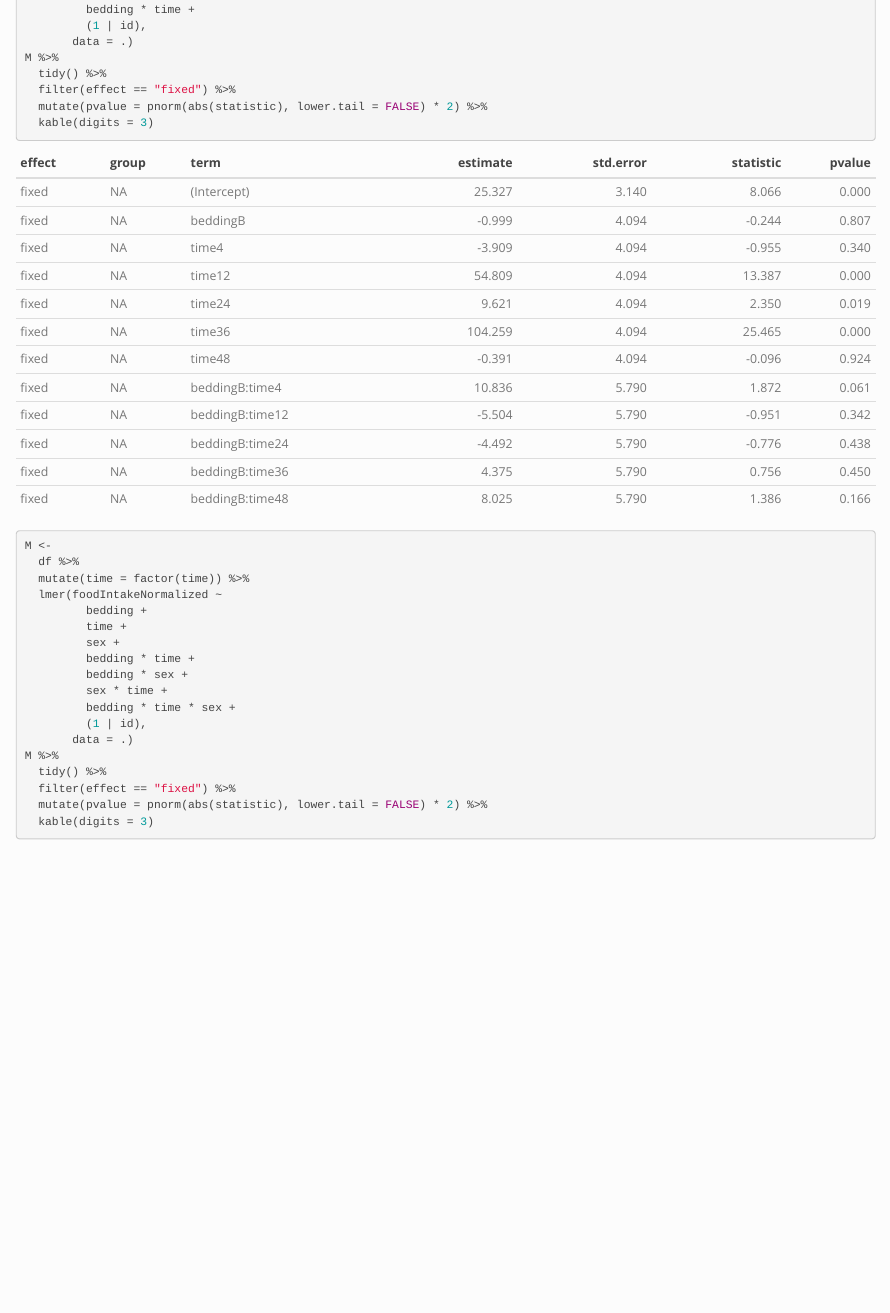
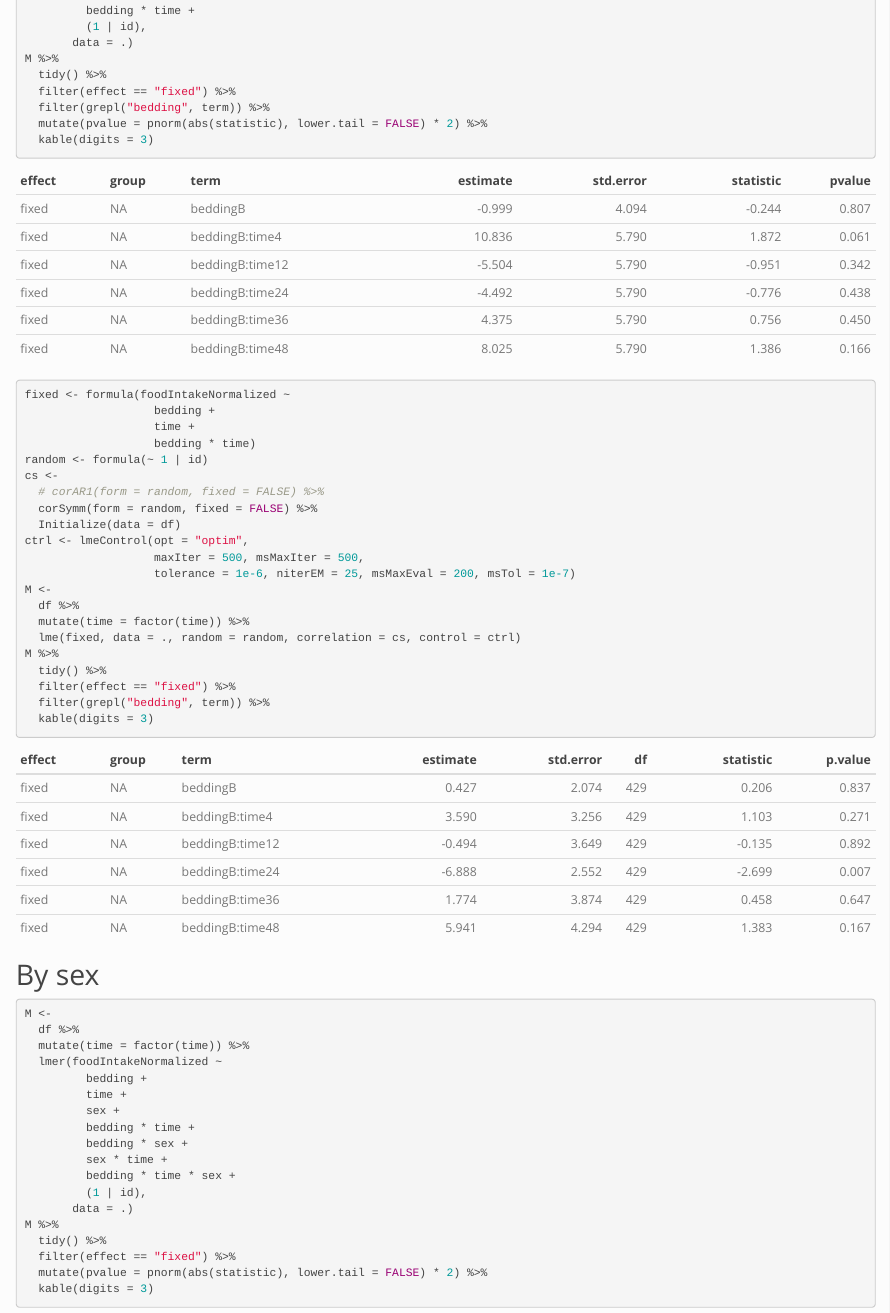
Before and after one commit to benjamin-chan/BDP2-448-Lovasz, an R Markdown document (scripts/BDP2-448.Rmd): the page in a window 1100 px wide, from 5360 px down before the commit and from 5440 px down after it, so that both start at the same text. Rendered offline with R 4.5, knitr and Pandoc, with nearby package versions; some code elsewhere in the file could not run offline.

Commit message:
Fit model using alternative correlation structure

````diff
--- a/scripts/BDP2-448.Rmd
+++ b/scripts/BDP2-448.Rmd
@@ -18,6 +18,7 @@ library("broom")
 library("knitr")
 library("svglite")
 library("lme4")
+library("nlme")
 library("broom.mixed")
 ```
 
@@ -255,9 +258,36 @@ M <-
 M %>%
   tidy() %>%
   filter(effect == "fixed") %>%
+  filter(grepl("bedding", term)) %>%
   mutate(pvalue = pnorm(abs(statistic), lower.tail = FALSE) * 2) %>%
   kable(digits = 3)
 ```
+
+```{r}
+fixed <- formula(foodIntakeNormalized ~
+                   bedding +
+                   time +
+                   bedding * time)
+random <- formula(~ 1 | id)
+cs <-
+  # corAR1(form = random, fixed = FALSE) %>%
+  corSymm(form = random, fixed = FALSE) %>%
+  Initialize(data = df)
+ctrl <- lmeControl(opt = "optim",
+                   maxIter = 500, msMaxIter = 500,
+                   tolerance = 1e-6, niterEM = 25, msMaxEval = 200, msTol = 1e-7)
+M <-
+  df %>%
+  mutate(time = factor(time)) %>%
+  lme(fixed, data = ., random = random, correlation = cs, control = ctrl)
+M %>%
+  tidy() %>%
+  filter(effect == "fixed") %>%
+  filter(grepl("bedding", term)) %>%
+  kable(digits = 3)
+```
+
+## By sex
 
 ```{r}
 M <-
````
Also changed, not shown: scripts/BDP2-448.Rmd (2 more changed lines).
